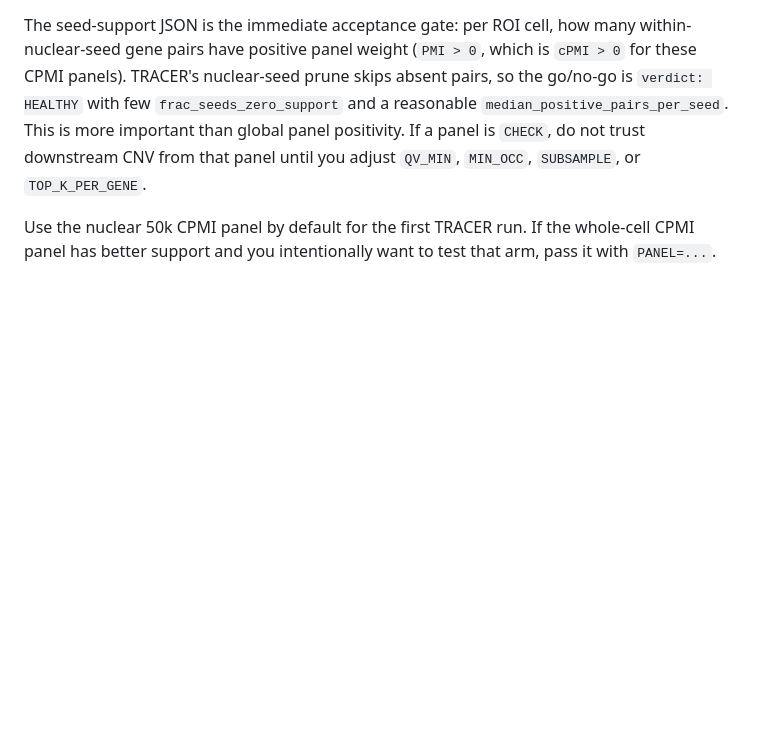
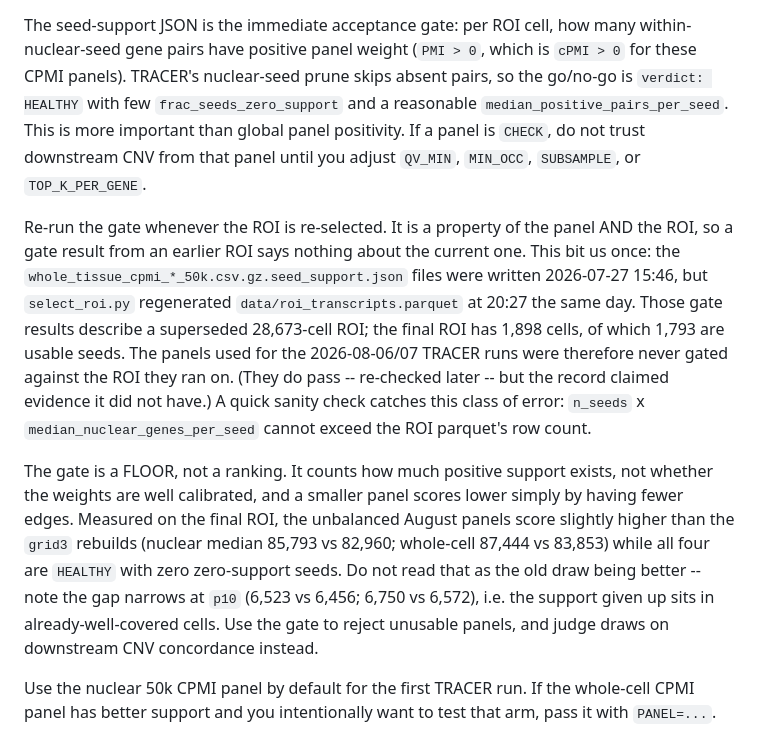
Before and after one commit to imlong4real/TRACER, a Markdown page: tutorials/insitucnv_tracer_benchmark/README.md, the part around the change. GitHub-like rendering; blank space fills up the shorter version.

Commit message:
Document that the seed-support gate must follow ROI re-selection
The gate depends on the panel AND the ROI, and the README cited gate
results that predated the final ROI. The
whole_tissue_cpmi_*.seed_support.json files were written 2026-07-27
15:46; select_roi.py rewrote data/roi_transcripts.parquet at 20:27 the
same day. Those results describe a 28,673-cell ROI, while the final one
has 1,898 cells and 1,793 usable seeds -- so the panels consumed by the
2026-08-06/07 TRACER runs were never gated against the ROI they ran on.

Re-checked against the current ROI: they do pass, so nothing downstream
is invalidated, but the record asserted evidence it did not have. The old
numbers were also self-refuting -- 28,673 seeds x 519 median nuclear
genes exceeds the ROI parquet's 4.18M rows -- so note that arithmetic
check as the cheap way to catch it.

Also record that the gate is a floor rather than a ranking: the
unbalanced August panels score 3-4% higher on median pairs/seed than the
grid3 rebuilds purely by carrying more edges, while all four are HEALTHY.
The gap narrows at p10, so the support grid3 gives up is in
already-well-covered cells, not the sparse tail.

```diff
--- a/tutorials/insitucnv_tracer_benchmark/README.md
+++ b/tutorials/insitucnv_tracer_benchmark/README.md
@@ -392,6 +392,28 @@ reasonable `median_positive_pairs_per_seed`. This is more important than global
 panel positivity. If a panel is `CHECK`, do not trust downstream CNV from that
 panel until you adjust `QV_MIN`, `MIN_OCC`, `SUBSAMPLE`, or `TOP_K_PER_GENE`.
 
+Re-run the gate whenever the ROI is re-selected. It is a property of the
+panel AND the ROI, so a gate result from an earlier ROI says nothing about the
+current one. This bit us once: the `whole_tissue_cpmi_*_50k.csv.gz.seed_support.json`
+files were written 2026-07-27 15:46, but `select_roi.py` regenerated
+`data/roi_transcripts.parquet` at 20:27 the same day. Those gate results
+describe a superseded 28,673-cell ROI; the final ROI has 1,898 cells, of which
+1,793 are usable seeds. The panels used for the 2026-08-06/07 TRACER runs were
+therefore never gated against the ROI they ran on. (They do pass -- re-checked
+later -- but the record claimed evidence it did not have.) A quick sanity check
+catches this class of error: `n_seeds` x `median_nuclear_genes_per_seed` cannot
+exceed the ROI parquet's row count.
+
+The gate is a FLOOR, not a ranking. It counts how much positive support exists,
+not whether the weights are well calibrated, and a smaller panel scores lower
+simply by having fewer edges. Measured on the final ROI, the unbalanced August
+panels score slightly higher than the `grid3` rebuilds (nuclear median 85,793 vs
+82,960; whole-cell 87,444 vs 83,853) while all four are `HEALTHY` with zero
+zero-support seeds. Do not read that as the old draw being better -- note the
+gap narrows at `p10` (6,523 vs 6,456; 6,750 vs 6,572), i.e. the support given up
+sits in already-well-covered cells. Use the gate to reject unusable panels, and
+judge draws on downstream CNV concordance instead.
+
 Use the nuclear 50k CPMI panel by default for the first TRACER run. If the
 whole-cell CPMI panel has better support and you intentionally want to test that
 arm, pass it with `PANEL=...`.
```
